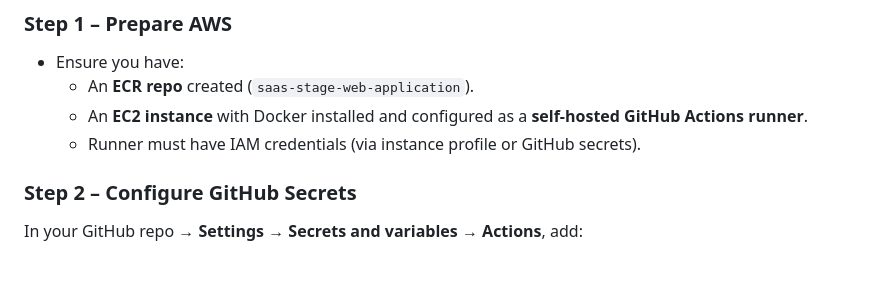
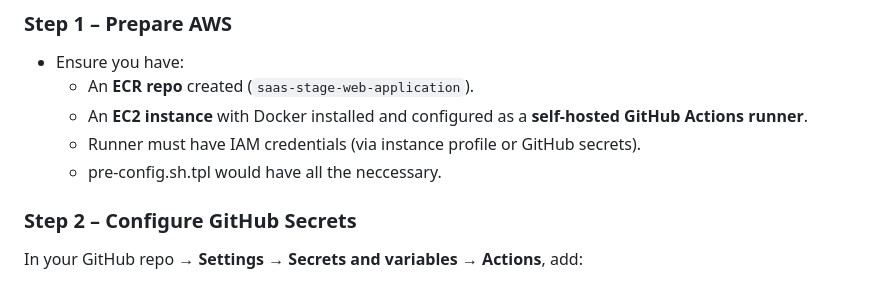
Before and after one commit to agovani/Saas-stage-web-Application, a Markdown page: README.md, the part around the change. Drawn GitHub-style.

```diff
--- a/README.md
+++ b/README.md
@@ -74,6 +74,7 @@ Saas-Escalation-Engineer-Real-work-Challange
   - An **ECR repo** created (`saas-stage-web-application`).
   - An **EC2 instance** with Docker installed and configured as a **self-hosted GitHub Actions runner**.
   - Runner must have IAM credentials (via instance profile or GitHub secrets).
+  - pre-config.sh.tpl would have all the neccessary.
 
 ### Step 2 – Configure GitHub Secrets
 In your GitHub repo → **Settings → Secrets and variables → Actions**, add:
```
